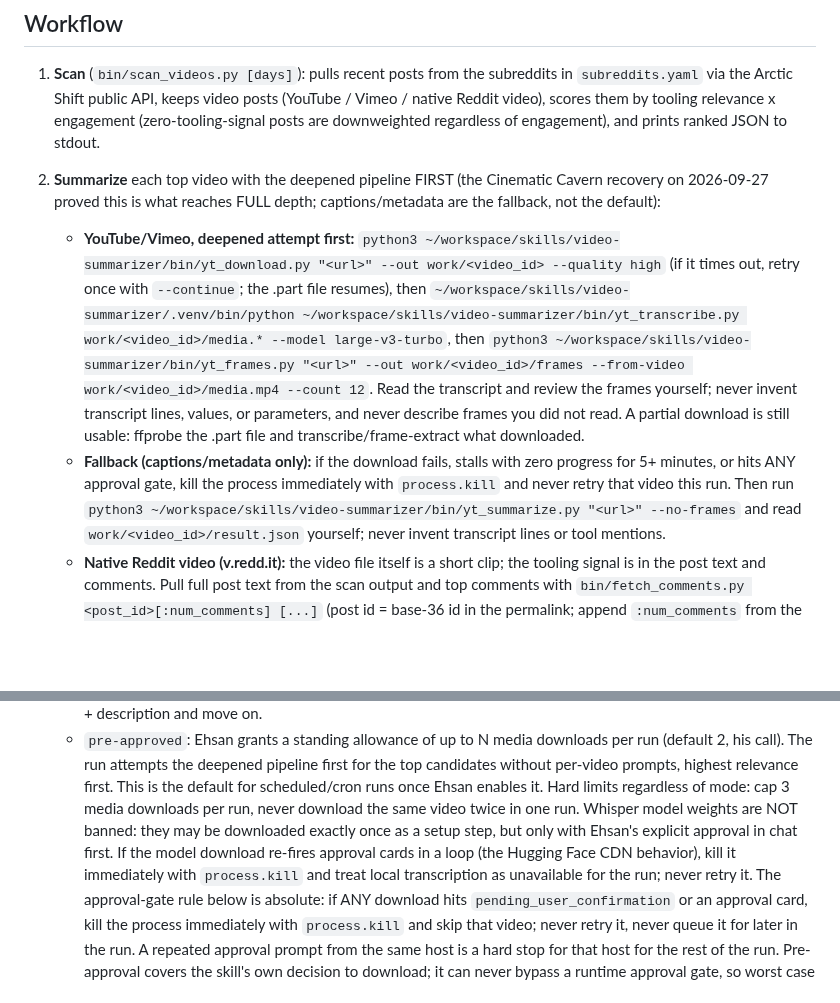
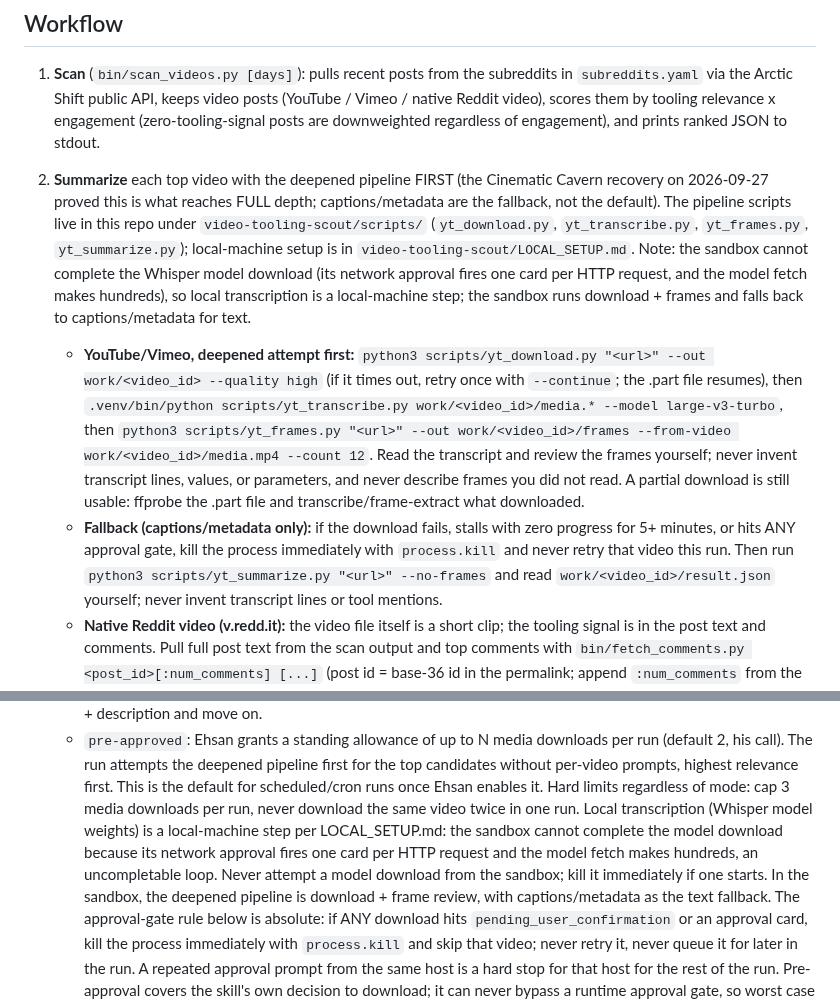
Before and after one commit to Emperiusm/skill_library, a Markdown page: video-tooling-scout/SKILL.md, 2 parts joined by grey strips. Drawn GitHub-style; blank space fills up the shorter version.

Commit message:
Scout: local setup guide, pipeline scripts in repo

```diff
--- a/video-tooling-scout/SKILL.md
+++ b/video-tooling-scout/SKILL.md
@@ -23,15 +23,23 @@ it on the side as known.
    regardless of engagement), and prints ranked JSON to stdout.
 2. **Summarize** each top video with the deepened pipeline FIRST (the
    Cinematic Cavern recovery on 2026-09-27 proved this is what reaches
-   FULL depth; captions/metadata are the fallback, not the default):
+   FULL depth; captions/metadata are the fallback, not the default).
+   The pipeline scripts live in this repo under
+   `video-tooling-scout/scripts/` (`yt_download.py`, `yt_transcribe.py`,
+   `yt_frames.py`, `yt_summarize.py`); local-machine setup is in
+   `video-tooling-scout/LOCAL_SETUP.md`. Note: the sandbox cannot complete
+   the Whisper model download (its network approval fires one card per
+   HTTP request, and the model fetch makes hundreds), so local
+   transcription is a local-machine step; the sandbox runs download +
+   frames and falls back to captions/metadata for text.
    - **YouTube/Vimeo, deepened attempt first:** `python3
-     ~/workspace/skills/video-summarizer/bin/yt_download.py "<url>" --out
+     scripts/yt_download.py "<url>" --out
      work/<video_id> --quality high` (if it times out, retry once with
      `--continue`; the .part file resumes), then
-     `~/workspace/skills/video-summarizer/.venv/bin/python
-     ~/workspace/skills/video-summarizer/bin/yt_transcribe.py
+     `.venv/bin/python
+     scripts/yt_transcribe.py
      work/<video_id>/media.* --model large-v3-turbo`, then `python3
-     ~/workspace/skills/video-summarizer/bin/yt_frames.py "<url>" --out
+     scripts/yt_frames.py "<url>" --out
      work/<video_id>/frames --from-video work/<video_id>/media.mp4 --count
      12`. Read the transcript and review the frames yourself; never invent
      transcript lines, values, or parameters, and never describe frames you
@@ -41,7 +49,7 @@ it on the side as known.
      with zero progress for 5+ minutes, or hits ANY approval gate, kill the
      process immediately with `process.kill` and never retry that video
      this run. Then run `python3
-     ~/workspace/skills/video-summarizer/bin/yt_summarize.py "<url>"
+     scripts/yt_summarize.py "<url>"
      --no-frames` and read `work/<video_id>/result.json` yourself; never
      invent transcript lines or tool mentions.
    - **Native Reddit video (v.redd.it):** the video file itself is a short
@@ -157,12 +165,13 @@ Every run delivers:
     highest relevance first. This is the default for scheduled/cron runs
     once Ehsan enables it.
   Hard limits regardless of mode: cap 3 media downloads per run, never
-  download the same video twice in one run. Whisper model weights are NOT
-  banned: they may be downloaded exactly once as a setup step, but only
-  with Ehsan's explicit approval in chat first. If the model download
-  re-fires approval cards in a loop (the Hugging Face CDN behavior),
-  kill it immediately with `process.kill` and treat local transcription as
-  unavailable for the run; never retry it. The
+  download the same video twice in one run. Local transcription (Whisper
+  model weights) is a local-machine step per LOCAL_SETUP.md: the sandbox
+  cannot complete the model download because its network approval fires
+  one card per HTTP request and the model fetch makes hundreds, an
+  uncompletable loop. Never attempt a model download from the sandbox;
+  kill it immediately if one starts. In the sandbox, the deepened pipeline
+  is download + frame review, with captions/metadata as the text fallback. The
   approval-gate rule below is absolute: if ANY download hits
   `pending_user_confirmation` or an approval card, kill the process
   immediately with `process.kill` and skip that video; never retry it, never
```
Also changed, not shown: video-tooling-scout/LOCAL_SETUP.md (added, +70 -0 lines).
